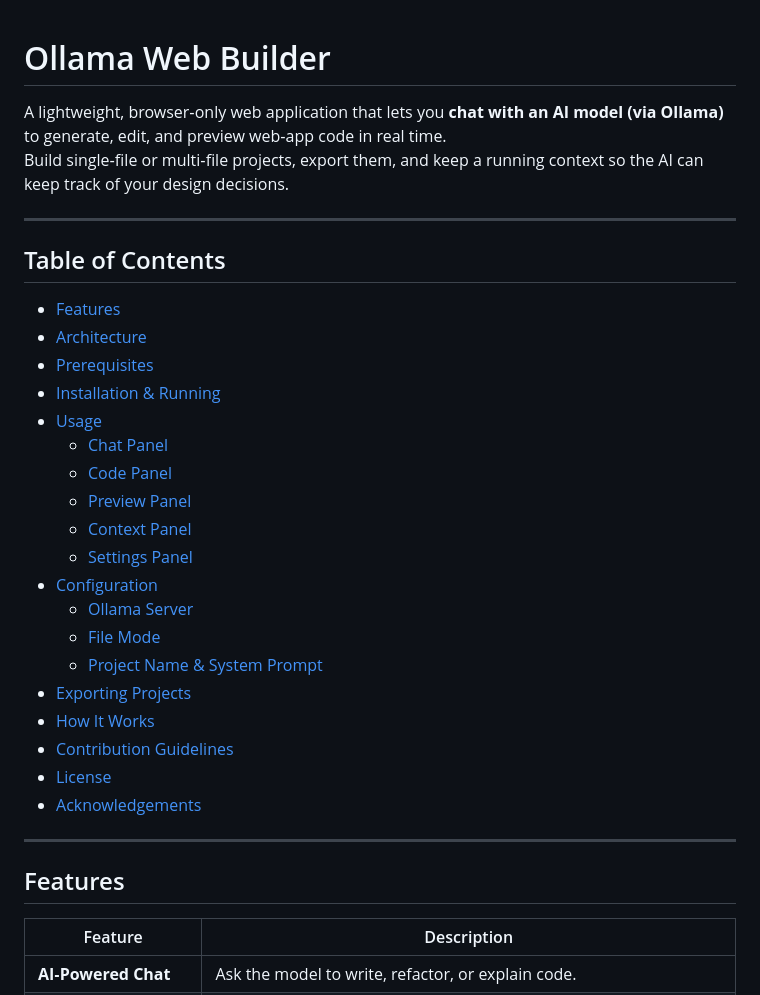
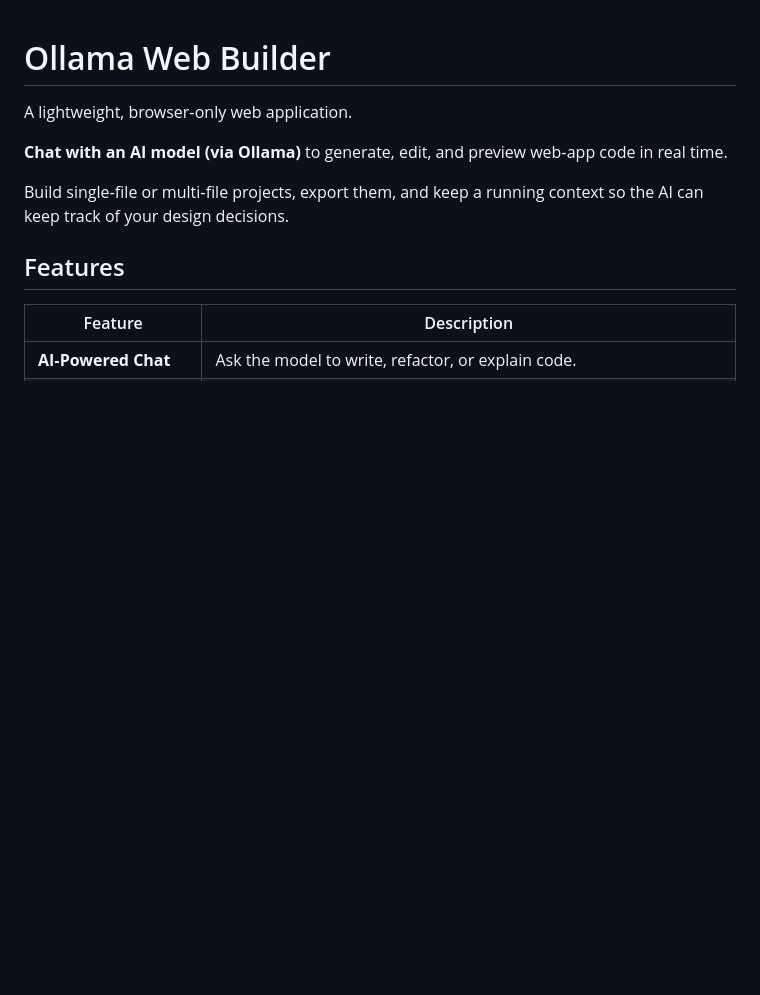
Before and after one commit to Peter-Pix/OllamaWebBuilder, a Markdown page: README.md, the part around one of its changes. Drawn GitHub-style; blank space fills up the shorter version.

```diff
--- a/README.md
+++ b/README.md
@@ -1,33 +1,13 @@
 # Ollama Web Builder
 
-A lightweight, browser‑only web application that lets you **chat with an AI model (via Ollama)** to generate, edit, and preview web‑app code in real time.
+A lightweight, browser‑only web application.
+
+**Chat with an AI model (via Ollama)** to generate, edit, and preview web‑app code in real time.
+
 Build single‑file or multi‑file projects, export them, and keep a running context so the AI can keep track of your design decisions.
 
----
 
-## Table of Contents
 
-- [Features](#features)
-- [Architecture](#architecture)
-- [Prerequisites](#prerequisites)
-- [Installation & Running](#installation--running)
-- [Usage](#usage)
-  - [Chat Panel](#chat-panel)
-  - [Code Panel](#code-panel)
-  - [Preview Panel](#preview-panel)
-  - [Context Panel](#context-panel)
-  - [Settings Panel](#settings-panel)
-- [Configuration](#configuration)
-  - [Ollama Server](#ollama-server)
-  - [File Mode](#file-mode)
-  - [Project Name & System Prompt](#project-name--system-prompt)
-- [Exporting Projects](#exporting-projects)
-- [How It Works](#how-it-works)
-- [Contribution Guidelines](#contribution-guidelines)
-- [License](#license)
-- [Acknowledgements](#acknowledgements)
-
----
 
 ## Features
 
```
Also changed, not shown: other parts of README.md (+27 -66 lines).
